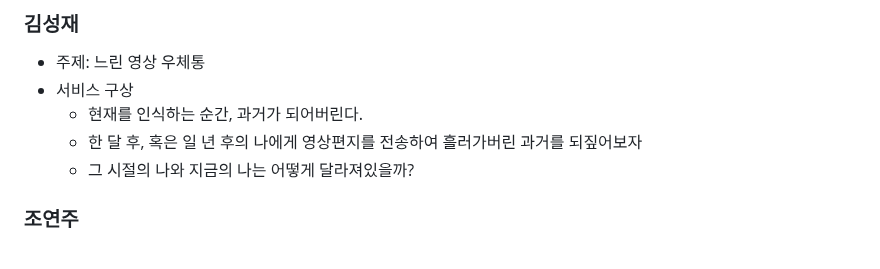
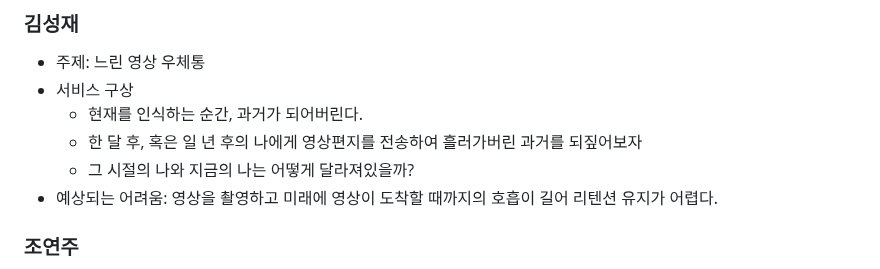
Before and after one commit to westyunn/foresofpandora, a Markdown page: README.md, the part around the change. Rendered like a GitHub page.

Commit message:
docs: 아이디어 한계점 도출

```diff
--- a/README.md
+++ b/README.md
@@ -8,6 +8,7 @@
   - 현재를 인식하는 순간, 과거가 되어버린다.
   - 한 달 후, 혹은 일 년 후의 나에게 영상편지를 전송하여 흘러가버린 과거를 되짚어보자
   - 그 시절의 나와 지금의 나는 어떻게 달라져있을까?
+- 예상되는 어려움: 영상을 촬영하고 미래에 영상이 도착할 때까지의 호흡이 길어 리텐션 유지가 어렵다.
 
 ### 조연주
 
```
